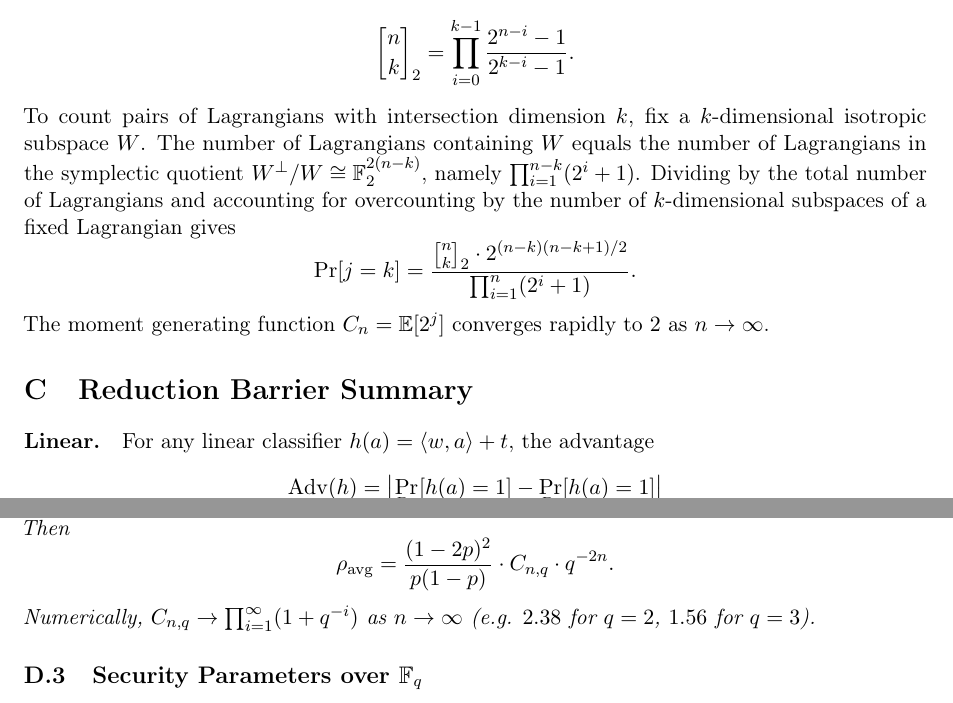
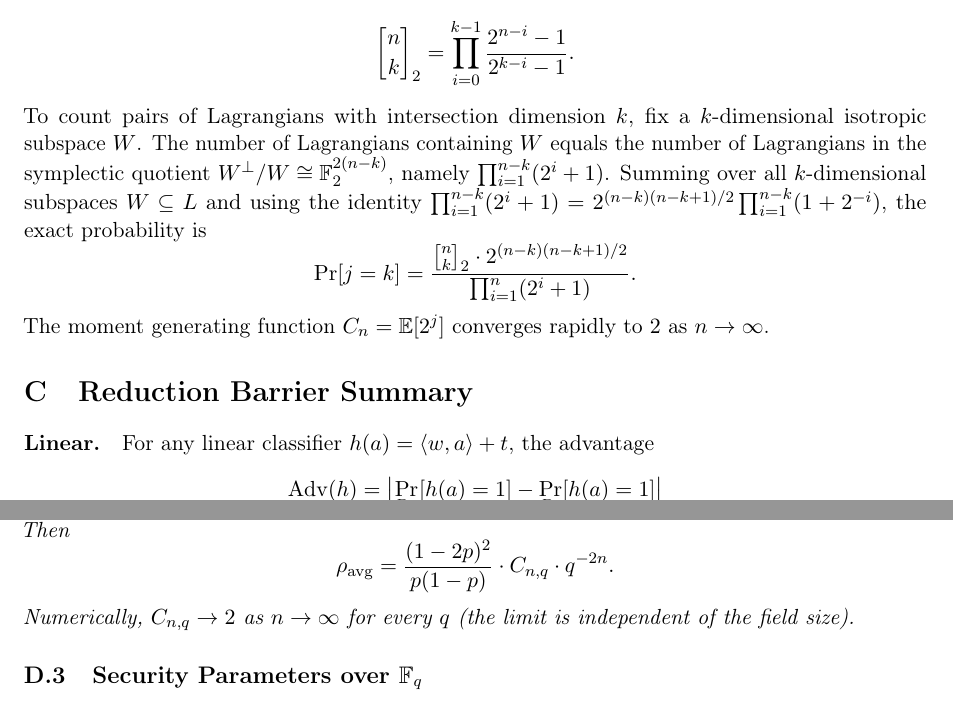
Before and after one commit to Gattochoo/lsn-pq, a LaTeX paper (paper/lsn-paper.tex): two parts of pages 18 and 19 of 23, joined at a grey line, cut so that both start at the same text. Compiled offline with pdfLaTeX.

Commit message:
fix(C_n convention): appendix F_q limit → 2 (distinct-pair), overcount prose clarified
Claude adjudication (meta/2026-06-10-CLAUDE-adjudication-kimi-SDA-fix-f33f87b.md):
- C_{n,q} → ∏(1+q^{-i}) was the limit of |Lagr|/q^{n(n+1)/2}, not E[q^j].
  E[q^j] → 2 for every q (distinct-pair convention, matching main text C_n→2).
- Appendix-B prose: removed misleading 'accounting for overcounting' sentence;
  replaced with exact identity reference.

Build: tectonic clean, 210 KB PDF.
No 7th; no break; no security claim. OPEN = LSN.

Co-Authored-By: Claude Fable 5 <noreply@anthropic.com>

```diff
--- a/paper/lsn-paper.tex
+++ b/paper/lsn-paper.tex
@@ -820,7 +820,7 @@ The number of $k$-dimensional subspaces of $\F_2^n$ is the Gaussian binomial coe
 \[
 {n \brack k}_2 = \prod_{i=0}^{k-1} \frac{2^{n-i}-1}{2^{k-i}-1}.
 \]
-To count pairs of Lagrangians with intersection dimension $k$, fix a $k$-dimensional isotropic subspace $W$. The number of Lagrangians containing $W$ equals the number of Lagrangians in the symplectic quotient $W^\perp / W \cong \F_2^{2(n-k)}$, namely $\prod_{i=1}^{n-k}(2^i+1)$. Dividing by the total number of Lagrangians and accounting for overcounting by the number of $k$-dimensional subspaces of a fixed Lagrangian gives
+To count pairs of Lagrangians with intersection dimension $k$, fix a $k$-dimensional isotropic subspace $W$. The number of Lagrangians containing $W$ equals the number of Lagrangians in the symplectic quotient $W^\perp / W \cong \F_2^{2(n-k)}$, namely $\prod_{i=1}^{n-k}(2^i+1)$. Summing over all $k$-dimensional subspaces $W \subseteq L$ and using the identity $\prod_{i=1}^{n-k}(2^i+1) = 2^{(n-k)(n-k+1)/2} \prod_{i=1}^{n-k}(1+2^{-i})$, the exact probability is
 \[
 \Pr[j=k] = \frac{{n \brack k}_2 \cdot 2^{(n-k)(n-k+1)/2}}{\prod_{i=1}^n (2^i+1)}.
 \]
@@ -874,7 +874,7 @@ Let $C_{n,q} = \E[q^j]$ computed via the $q$-binomial distribution. Then
 \[
 \rho_{\mathrm{avg}} = \frac{(1-2p)^2}{p(1-p)} \cdot C_{n,q} \cdot q^{-2n}.
 \]
-Numerically, $C_{n,q} \to \prod_{i=1}^{\infty}(1+q^{-i})$ as $n \to \infty$ (e.g. $2.38$ for $q=2$, $1.56$ for $q=3$).
+Numerically, $C_{n,q} \to 2$ as $n \to \infty$ for every $q$ (the limit is independent of the field size).
 \end{lemma}
 
 \subsection{Security Parameters over $\F_q$}
```
Also changed, not shown: paper/lsn-paper.pdf.
